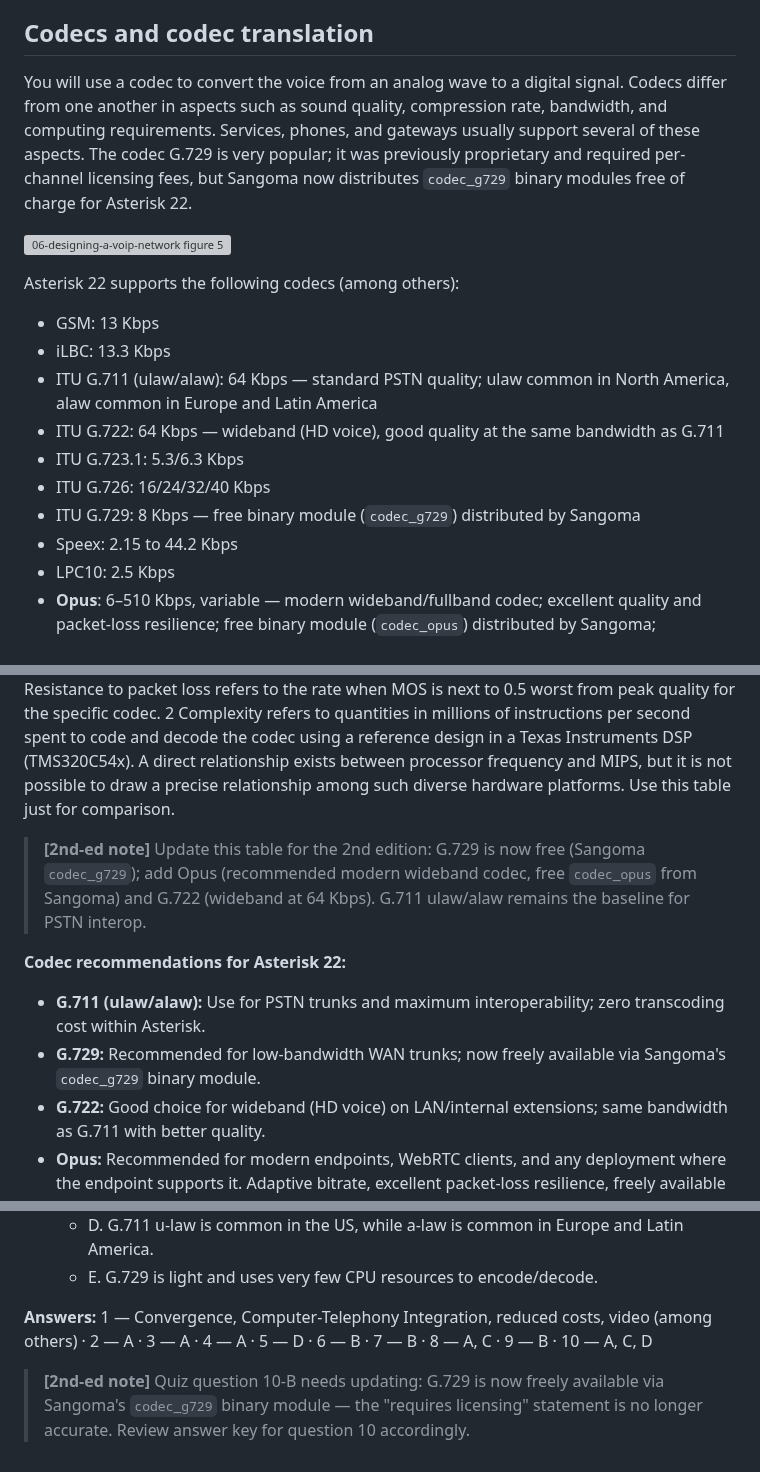
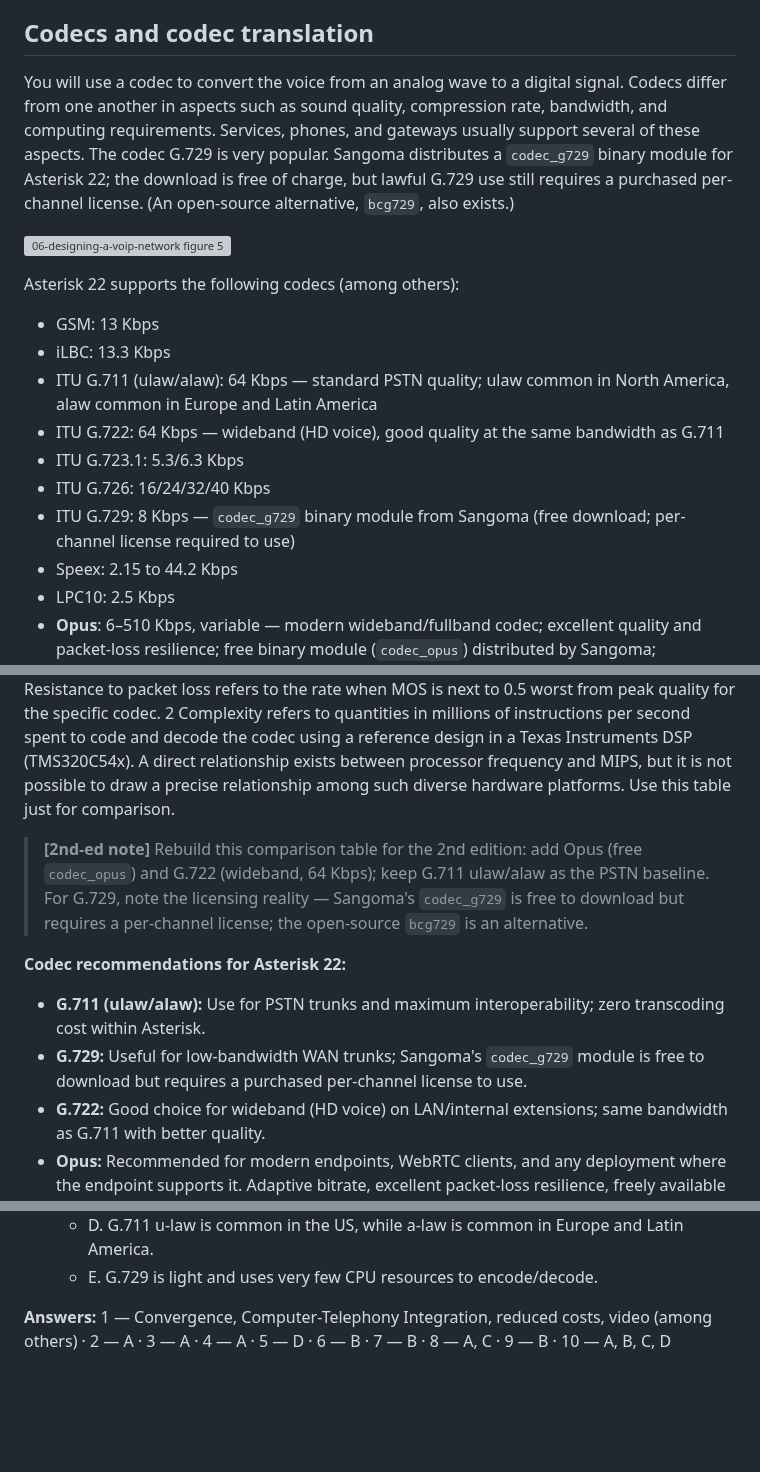
Before and after one commit to flaviogoncalves/asterisk-guide, a Markdown page: src/chapters/06-designing-voip-network.md, 3 parts joined by grey strips. Drawn GitHub-style; blank space fills up the shorter version; grey boxes are pictures that could not be loaded.

Commit message:
Reconcile G.729 licensing across ch2/ch4 (asterisk-reviewer finding)
G.729 codec_g729 module: free to download, per-channel license required to use
(plus bcg729 as the open-source alternative). Fixes the loop's incorrect 'now free'
claims; updates ch4 quiz Q10 answer to include B and drops the obsolete note.

Co-Authored-By: Claude Opus 4.8 (1M context) <noreply@anthropic.com>

```diff
--- a/src/chapters/06-designing-voip-network.md
+++ b/src/chapters/06-designing-voip-network.md
@@ -98,7 +98,7 @@ Three kinds of SIP and IAX clients exist. The first one is “user”. Users can
 
 ## Codecs and codec translation
 
-You will use a codec to convert the voice from an analog wave to a digital signal. Codecs differ from one another in aspects such as sound quality, compression rate, bandwidth, and computing requirements. Services, phones, and gateways usually support several of these aspects. The codec G.729 is very popular; it was previously proprietary and required per-channel licensing fees, but Sangoma now distributes `codec_g729` binary modules free of charge for Asterisk 22.
+You will use a codec to convert the voice from an analog wave to a digital signal. Codecs differ from one another in aspects such as sound quality, compression rate, bandwidth, and computing requirements. Services, phones, and gateways usually support several of these aspects. The codec G.729 is very popular. Sangoma distributes a `codec_g729` binary module for Asterisk 22; the download is free of charge, but lawful G.729 use still requires a purchased per-channel license. (An open-source alternative, `bcg729`, also exists.)
 
 ![06-designing-a-voip-network figure 5](../images/06-designing-a-voip-network-img05.png)
 
@@ -110,7 +110,7 @@ Asterisk 22 supports the following codecs (among others):
 - ITU G.722: 64 Kbps — wideband (HD voice), good quality at the same bandwidth as G.711
 - ITU G.723.1: 5.3/6.3 Kbps
 - ITU G.726: 16/24/32/40 Kbps
-- ITU G.729: 8 Kbps — free binary module (`codec_g729`) distributed by Sangoma
+- ITU G.729: 8 Kbps — `codec_g729` binary module from Sangoma (free download; per-channel license required to use)
 - Speex: 2.15 to 44.2 Kbps
 - LPC10: 2.5 Kbps
 - **Opus**: 6–510 Kbps, variable — modern wideband/fullband codec; excellent quality and packet-loss resilience; free binary module (`codec_opus`) distributed by Sangoma; recommended for WebRTC and modern SIP endpoints
@@ -130,12 +130,12 @@ Codec selection depends on several options, such as:
 
 The following table compares the most popular codecs. The quality of these codecs is considered “toll”—in other words, similar to PSTN. Codec g.711 g.729A iLBC GSM 06.10 (20 ms) (30 ms) RTE/LTP Bandwidth 13.33 (Kbps) Costs Free ~ USD10.00 Free Free (per channel) Resistance to No 3% 5% 3% Frame Erasure1 mechanism Complexity ~0.35 ~13 ~18 ~5 MIPS 2 1 Resistance to packet loss refers to the rate when MOS is next to 0.5 worst from peak quality for the specific codec. 2 Complexity refers to quantities in millions of instructions per second spent to code and decode the codec using a reference design in a Texas Instruments DSP (TMS320C54x). A direct relationship exists between processor frequency and MIPS, but it is not possible to draw a precise relationship among such diverse hardware platforms. Use this table just for comparison.
 
-> **[2nd-ed note]** Update this table for the 2nd edition: G.729 is now free (Sangoma `codec_g729`); add Opus (recommended modern wideband codec, free `codec_opus` from Sangoma) and G.722 (wideband at 64 Kbps). G.711 ulaw/alaw remains the baseline for PSTN interop.
+> **[2nd-ed note]** Rebuild this comparison table for the 2nd edition: add Opus (free `codec_opus`) and G.722 (wideband, 64 Kbps); keep G.711 ulaw/alaw as the PSTN baseline. For G.729, note the licensing reality — Sangoma's `codec_g729` is free to download but requires a per-channel license; the open-source `bcg729` is an alternative.
 
 **Codec recommendations for Asterisk 22:**
 
 - **G.711 (ulaw/alaw):** Use for PSTN trunks and maximum interoperability; zero transcoding cost within Asterisk.
-- **G.729:** Recommended for low-bandwidth WAN trunks; now freely available via Sangoma's `codec_g729` binary module.
+- **G.729:** Useful for low-bandwidth WAN trunks; Sangoma's `codec_g729` module is free to download but requires a purchased per-channel license to use.
 - **G.722:** Good choice for wideband (HD voice) on LAN/internal extensions; same bandwidth as G.711 with better quality.
 - **Opus:** Recommended for modern endpoints, WebRTC clients, and any deployment where the endpoint supports it. Adaptive bitrate, excellent packet-loss resilience, freely available via Sangoma's `codec_opus` binary module.
 
@@ -289,6 +289,4 @@ In this chapter, you have learned that Asterisk treats VoIP using channels. It s
     - D. G.711 u-law is common in the US, while a-law is common in Europe and Latin America.
     - E. G.729 is light and uses very few CPU resources to encode/decode.
 
-**Answers:** 1 — Convergence, Computer-Telephony Integration, reduced costs, video (among others) · 2 — A · 3 — A · 4 — A · 5 — D · 6 — B · 7 — B · 8 — A, C · 9 — B · 10 — A, C, D
-
-> **[2nd-ed note]** Quiz question 10-B needs updating: G.729 is now freely available via Sangoma's `codec_g729` binary module — the "requires licensing" statement is no longer accurate. Review answer key for question 10 accordingly.
+**Answers:** 1 — Convergence, Computer-Telephony Integration, reduced costs, video (among others) · 2 — A · 3 — A · 4 — A · 5 — D · 6 — B · 7 — B · 8 — A, C · 9 — B · 10 — A, B, C, D
```
Also changed, not shown: src/chapters/03-installing-asterisk.md (+1 -1 lines).
